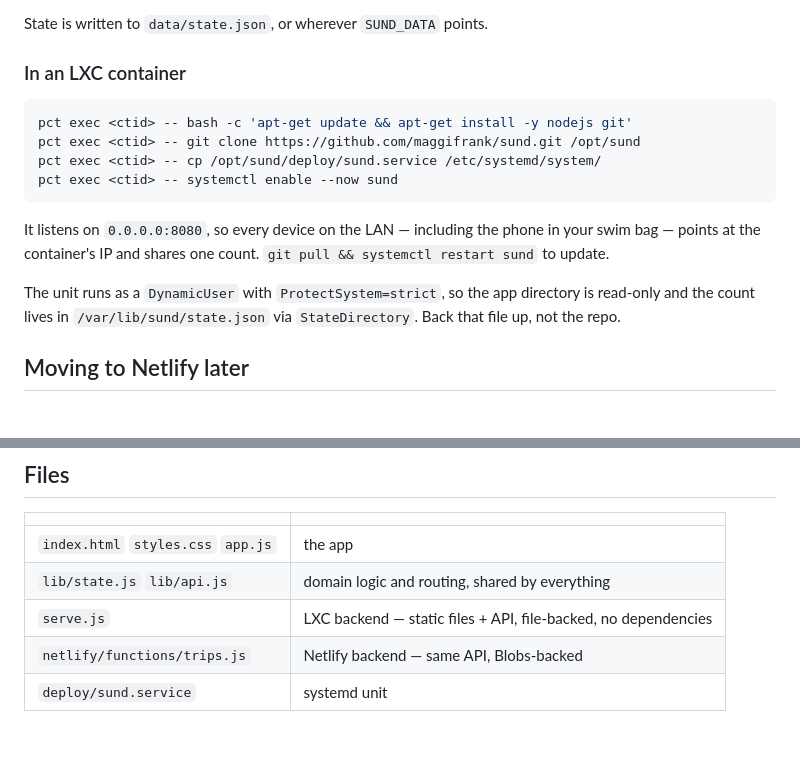
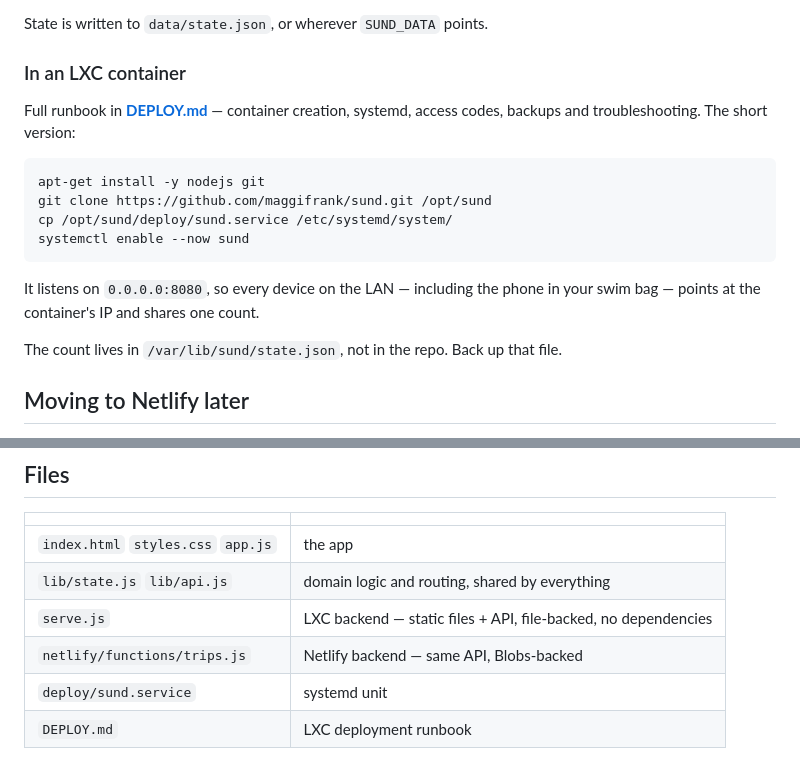
Before and after one commit to maggifrank/subban, a Markdown page: README.md, 2 parts joined by grey strips. Drawn GitHub-style; blank space fills up the shorter version.

````diff
--- a/README.md
+++ b/README.md
@@ -73,20 +73,20 @@ State is written to `data/state.json`, or wherever `SUND_DATA` points.
 
 ### In an LXC container
 
+Full runbook in **[DEPLOY.md](DEPLOY.md)** — container creation, systemd, access
+codes, backups and troubleshooting. The short version:
+
 ```bash
-pct exec <ctid> -- bash -c 'apt-get update && apt-get install -y nodejs git'
-pct exec <ctid> -- git clone https://github.com/maggifrank/sund.git /opt/sund
-pct exec <ctid> -- cp /opt/sund/deploy/sund.service /etc/systemd/system/
-pct exec <ctid> -- systemctl enable --now sund
+apt-get install -y nodejs git
+git clone https://github.com/maggifrank/sund.git /opt/sund
+cp /opt/sund/deploy/sund.service /etc/systemd/system/
+systemctl enable --now sund
 ```
 
 It listens on `0.0.0.0:8080`, so every device on the LAN — including the phone in
-your swim bag — points at the container's IP and shares one count. `git pull &&
-systemctl restart sund` to update.
+your swim bag — points at the container's IP and shares one count.
 
-The unit runs as a `DynamicUser` with `ProtectSystem=strict`, so the app
-directory is read-only and the count lives in `/var/lib/sund/state.json` via
-`StateDirectory`. Back that file up, not the repo.
+The count lives in `/var/lib/sund/state.json`, not in the repo. Back up that file.
 
 ## Moving to Netlify later
 
@@ -132,3 +132,4 @@ your count, and is a shared code rather than real per-user accounts.
 | `serve.js` | LXC backend — static files + API, file-backed, no dependencies |
 | `netlify/functions/trips.js` | Netlify backend — same API, Blobs-backed |
 | `deploy/sund.service` | systemd unit |
+| `DEPLOY.md` | LXC deployment runbook |
````
Also changed, not shown: DEPLOY.md (added, +146 -0 lines).
